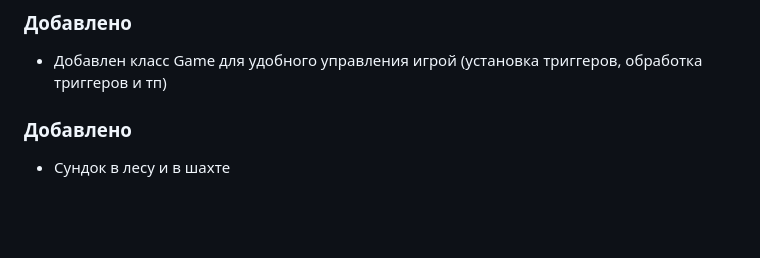
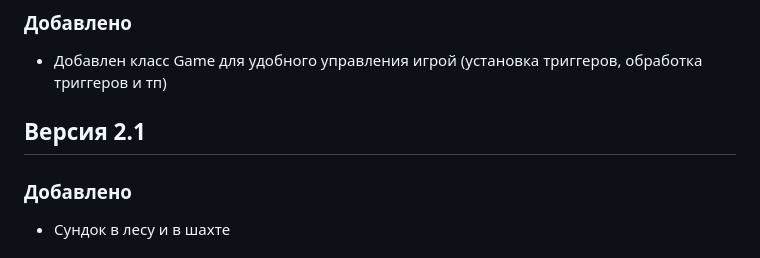
Before and after one commit to HamletSargsyan/Adventures, a Markdown page: CHANGELOG.md, the part around the change. Rendered like a GitHub page; blank space fills up the shorter version.

Commit message:
Правки

```diff
--- a/CHANGELOG.md
+++ b/CHANGELOG.md
@@ -5,6 +5,8 @@
 ### Добавлено
 
 - Добавлен класс Game для удобного управления игрой (установка триггеров, обработка триггеров и тп)
+
+## Версия 2.1
 
 ### Добавлено
 
```
